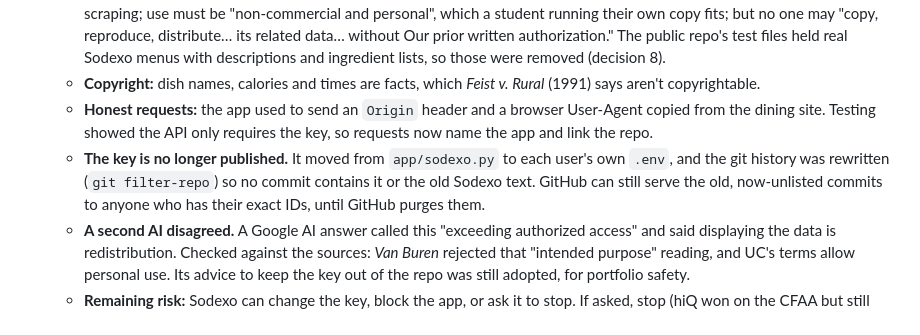
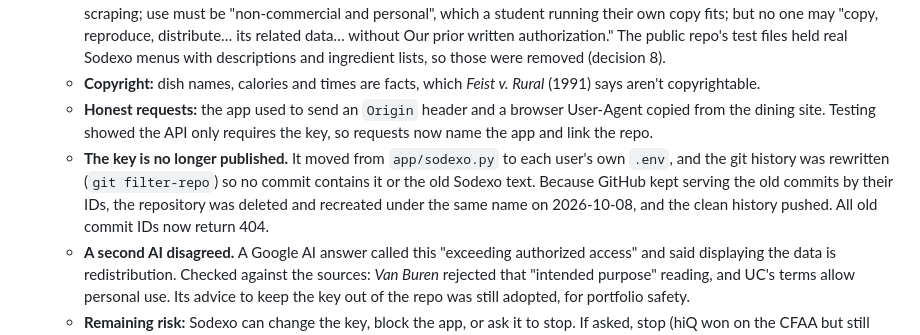
Before and after one commit to Marcus-Hollimon/UC-Menu-Project, a Markdown page: PROJECT_SPEC.md, the part around the change. Rendered like a GitHub page.

Commit message:
Spec: repo recreated 2026-10-08 so old commits with the key are gone
Co-Authored-By: Claude Opus 5.5 <noreply@anthropic.com>

```diff
--- a/PROJECT_SPEC.md
+++ b/PROJECT_SPEC.md
@@ -310,7 +310,7 @@ Done when: every requirement in section 5 has a test or a recorded manual check.
   - **UC's terms** (SodexoMyWay Terms and Conditions, last updated November 2022): no rule against automated access or scraping; use must be "non-commercial and personal", which a student running their own copy fits; but no one may "copy, reproduce, distribute… its related data… without Our prior written authorization." The public repo's test files held real Sodexo menus with descriptions and ingredient lists, so those were removed (decision 8).
   - **Copyright:** dish names, calories and times are facts, which *Feist v. Rural* (1991) says aren't copyrightable.
   - **Honest requests:** the app used to send an `Origin` header and a browser User-Agent copied from the dining site. Testing showed the API only requires the key, so requests now name the app and link the repo.
-  - **The key is no longer published.** It moved from `app/sodexo.py` to each user's own `.env`, and the git history was rewritten (`git filter-repo`) so no commit contains it or the old Sodexo text. GitHub can still serve the old, now-unlisted commits to anyone who has their exact IDs, until GitHub purges them.
+  - **The key is no longer published.** It moved from `app/sodexo.py` to each user's own `.env`, and the git history was rewritten (`git filter-repo`) so no commit contains it or the old Sodexo text. Because GitHub kept serving the old commits by their IDs, the repository was deleted and recreated under the same name on 2026-10-08, and the clean history pushed. All old commit IDs now return 404.
   - **A second AI disagreed.** A Google AI answer called this "exceeding authorized access" and said displaying the data is redistribution. Checked against the sources: *Van Buren* rejected that "intended purpose" reading, and UC's terms allow personal use. Its advice to keep the key out of the repo was still adopted, for portfolio safety.
   - **Remaining risk:** Sodexo can change the key, block the app, or ask it to stop. If asked, stop (hiQ won on the CFAA but still ended with a $500,000 judgment on other claims after being told to stop).
   - The app keeps its traffic small: 21 requests per refresh, 4 at a time, with at most one retry each, and only when the user asks for a refresh.
```
